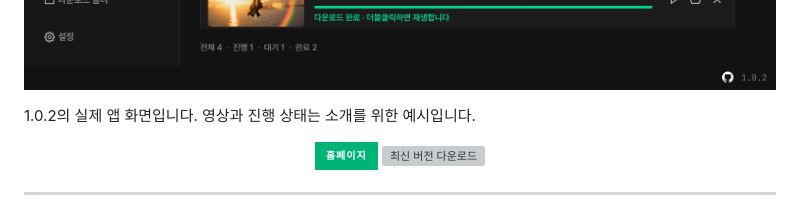
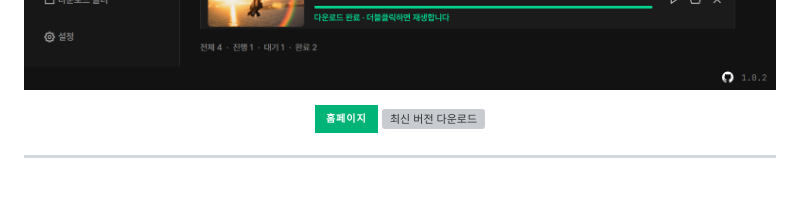
Before and after one commit to deuxdoom/ChzzkDownloader, a Markdown page: README.md, the part around the change. GitHub-like rendering; badges without logos; blank space fills up the shorter version; grey boxes are pictures that could not be loaded.

```diff
--- a/README.md
+++ b/README.md
@@ -10,8 +10,6 @@
 </p>
 
 ![ChzzkDownloader 다운로드 화면](docs/img/app-download.png)
-
-1.0.2의 실제 앱 화면입니다. 영상과 진행 상태는 소개를 위한 예시입니다.
 
 <p align="center">
   <a href="https://deuxdoom.github.io/ChzzkDownloader/"><img src="https://img.shields.io/badge/%ED%99%88%ED%8E%98%EC%9D%B4%EC%A7%80-00b377?style=for-the-badge" alt="홈페이지"></a>
```
